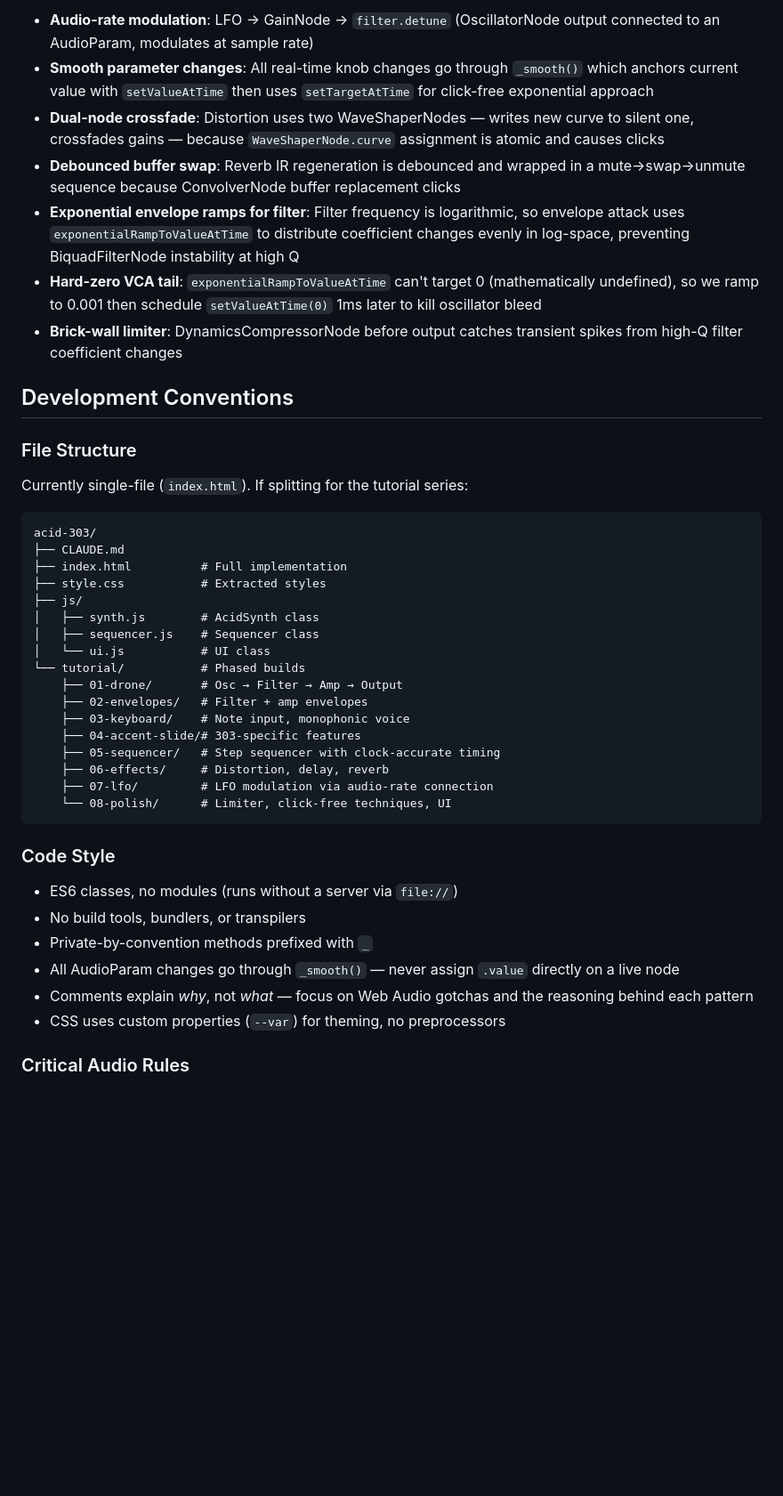
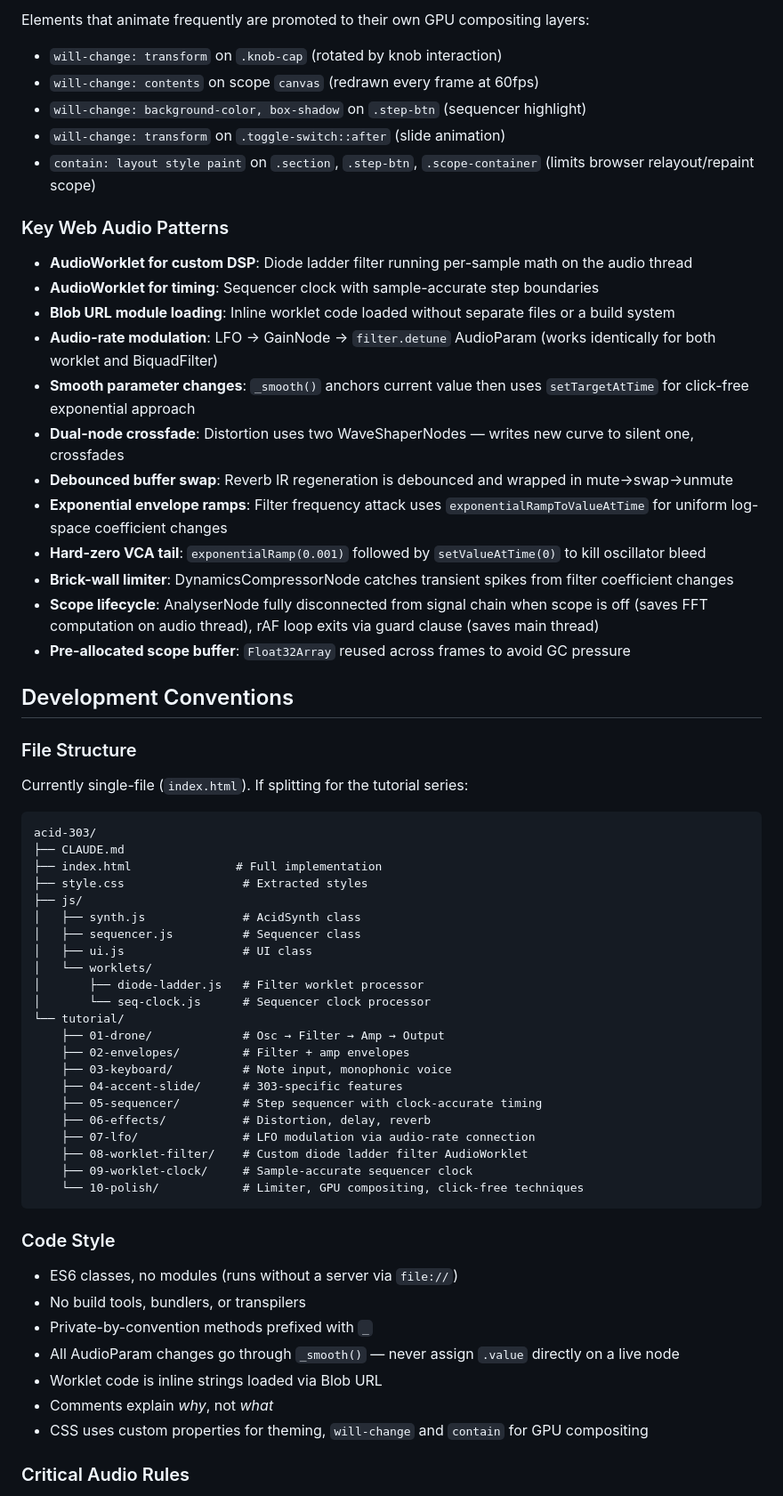
Before and after one commit to Pushplaybang/web-audio-synths, a Markdown page: CLAUDE.md, the part around one of its changes. Shown at 89% size. Rendered like a GitHub page; blank space fills up the shorter version.

````diff
--- a/CLAUDE.md
+++ b/CLAUDE.md
@@ -27,11 +45,25 @@ Sub Oscillator (square) ──┘         ↑
 
-- **Audio-rate modulation**: LFO → GainNode → `filter.detune` (OscillatorNode output connected to an AudioParam, modulates at sample rate)
-- **Smooth parameter changes**: All real-time knob changes go through `_smooth()` which anchors current value with `setValueAtTime` then uses `setTargetAtTime` for click-free exponential approach
-- **Dual-node crossfade**: Distortion uses two WaveShaperNodes — writes new curve to silent one, crossfades gains — because `WaveShaperNode.curve` assignment is atomic and causes clicks
-- **Debounced buffer swap**: Reverb IR regeneration is debounced and wrapped in a mute→swap→unmute sequence because ConvolverNode buffer replacement clicks
-- **Exponential envelope ramps for filter**: Filter frequency is logarithmic, so envelope attack uses `exponentialRampToValueAtTime` to distribute coefficient changes evenly in log-space, preventing BiquadFilterNode instability at high Q
-- **Hard-zero VCA tail**: `exponentialRampToValueAtTime` can't target 0 (mathematically undefined), so we ramp to 0.001 then schedule `setValueAtTime(0)` 1ms later to kill oscillator bleed
-- **Brick-wall limiter**: DynamicsCompressorNode before output catches transient spikes from high-Q filter coefficient changes
+Elements that animate frequently are promoted to their own GPU compositing layers:
+- `will-change: transform` on `.knob-cap` (rotated by knob interaction)
+- `will-change: contents` on scope `canvas` (redrawn every frame at 60fps)
+- `will-change: background-color, box-shadow` on `.step-btn` (sequencer highlight)
+- `will-change: transform` on `.toggle-switch::after` (slide animation)
+- `contain: layout style paint` on `.section`, `.step-btn`, `.scope-container` (limits browser relayout/repaint scope)
+
+### Key Web Audio Patterns
+
+- **AudioWorklet for custom DSP**: Diode ladder filter running per-sample math on the audio thread
+- **AudioWorklet for timing**: Sequencer clock with sample-accurate step boundaries
+- **Blob URL module loading**: Inline worklet code loaded without separate files or a build system
+- **Audio-rate modulation**: LFO → GainNode → `filter.detune` AudioParam (works identically for both worklet and BiquadFilter)
+- **Smooth parameter changes**: `_smooth()` anchors current value then uses `setTargetAtTime` for click-free exponential approach
+- **Dual-node crossfade**: Distortion uses two WaveShaperNodes — writes new curve to silent one, crossfades
+- **Debounced buffer swap**: Reverb IR regeneration is debounced and wrapped in mute→swap→unmute
+- **Exponential envelope ramps**: Filter frequency attack uses `exponentialRampToValueAtTime` for uniform log-space coefficient changes
+- **Hard-zero VCA tail**: `exponentialRamp(0.001)` followed by `setValueAtTime(0)` to kill oscillator bleed
+- **Brick-wall limiter**: DynamicsCompressorNode catches transient spikes from filter coefficient changes
+- **Scope lifecycle**: AnalyserNode fully disconnected from signal chain when scope is off (saves FFT computation on audio thread), rAF loop exits via guard clause (saves main thread)
+- **Pre-allocated scope buffer**: `Float32Array` reused across frames to avoid GC pressure
 
 ## Development Conventions
 
@@ -42,21 +74,26 @@ Currently single-file (`index.html`). If splitting for the tutorial series:
 ```
 acid-303/
 ├── CLAUDE.md
-├── index.html          # Full implementation
-├── style.css           # Extracted styles
+├── index.html               # Full implementation
+├── style.css                 # Extracted styles
 ├── js/
-│   ├── synth.js        # AcidSynth class
-│   ├── sequencer.js    # Sequencer class
-│   └── ui.js           # UI class
-└── tutorial/           # Phased builds
-    ├── 01-drone/       # Osc → Filter → Amp → Output
-    ├── 02-envelopes/   # Filter + amp envelopes
-    ├── 03-keyboard/    # Note input, monophonic voice
-    ├── 04-accent-slide/# 303-specific features
-    ├── 05-sequencer/   # Step sequencer with clock-accurate timing
-    ├── 06-effects/     # Distortion, delay, reverb
-    ├── 07-lfo/         # LFO modulation via audio-rate connection
-    └── 08-polish/      # Limiter, click-free techniques, UI
+│   ├── synth.js              # AcidSynth class
+│   ├── sequencer.js          # Sequencer class
+│   ├── ui.js                 # UI class
+│   └── worklets/
+│       ├── diode-ladder.js   # Filter worklet processor
+│       └── seq-clock.js      # Sequencer clock processor
+└── tutorial/
+    ├── 01-drone/             # Osc → Filter → Amp → Output
+    ├── 02-envelopes/         # Filter + amp envelopes
+    ├── 03-keyboard/          # Note input, monophonic voice
+    ├── 04-accent-slide/      # 303-specific features
+    ├── 05-sequencer/         # Step sequencer with clock-accurate timing
+    ├── 06-effects/           # Distortion, delay, reverb
+    ├── 07-lfo/               # LFO modulation via audio-rate connection
+    ├── 08-worklet-filter/    # Custom diode ladder filter AudioWorklet
+    ├── 09-worklet-clock/     # Sample-accurate sequencer clock
+    └── 10-polish/            # Limiter, GPU compositing, click-free techniques
 ```
 
 ### Code Style
@@ -65,8 +102,9 @@ acid-303/
 - No build tools, bundlers, or transpilers
 - Private-by-convention methods prefixed with `_`
 - All AudioParam changes go through `_smooth()` — never assign `.value` directly on a live node
-- Comments explain *why*, not *what* — focus on Web Audio gotchas and the reasoning behind each pattern
-- CSS uses custom properties (`--var`) for theming, no preprocessors
+- Worklet code is inline strings loaded via Blob URL
+- Comments explain *why*, not *what*
+- CSS uses custom properties for theming, `will-change` and `contain` for GPU compositing
 
 ### Critical Audio Rules
 
````
Also changed, not shown: other parts of CLAUDE.md (+51 -38 lines).
